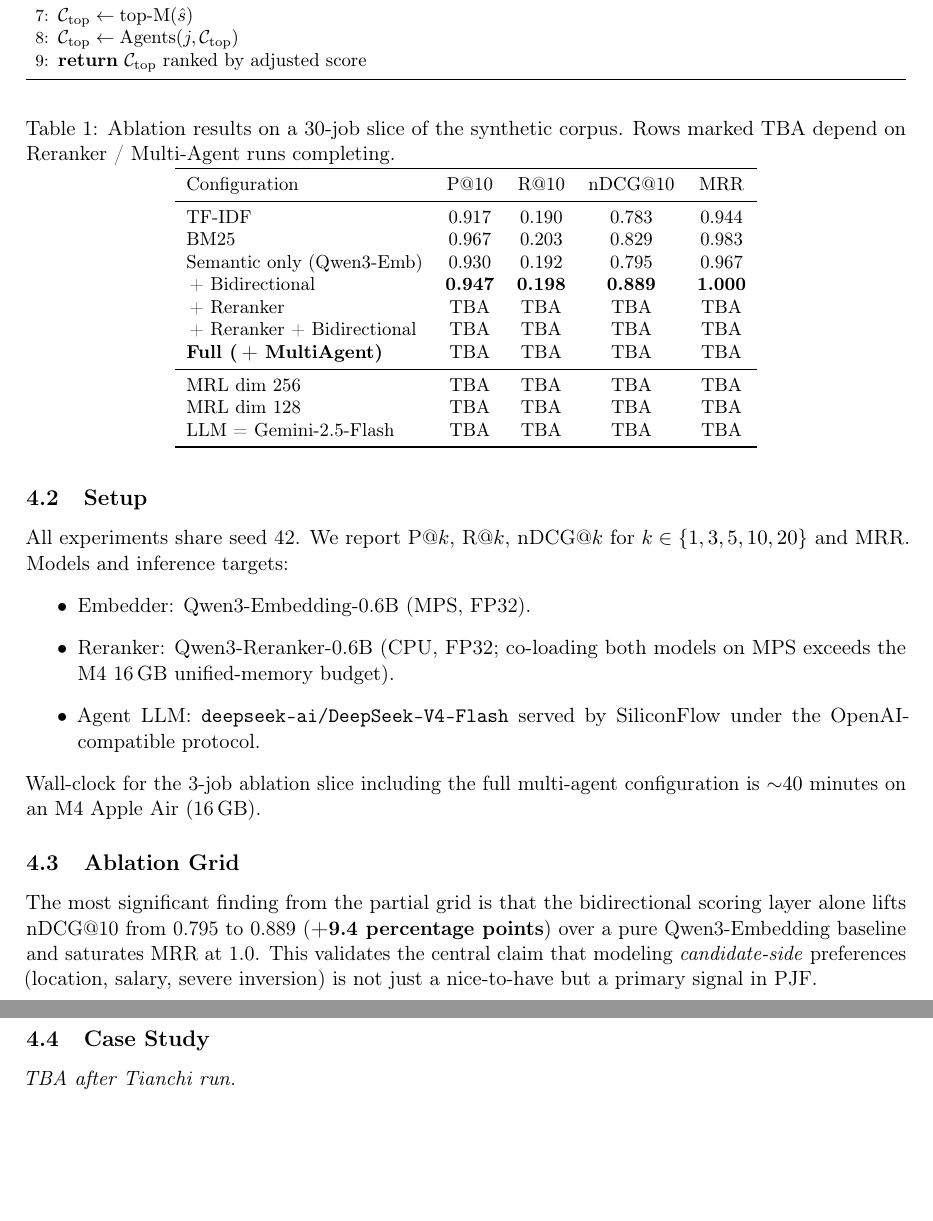
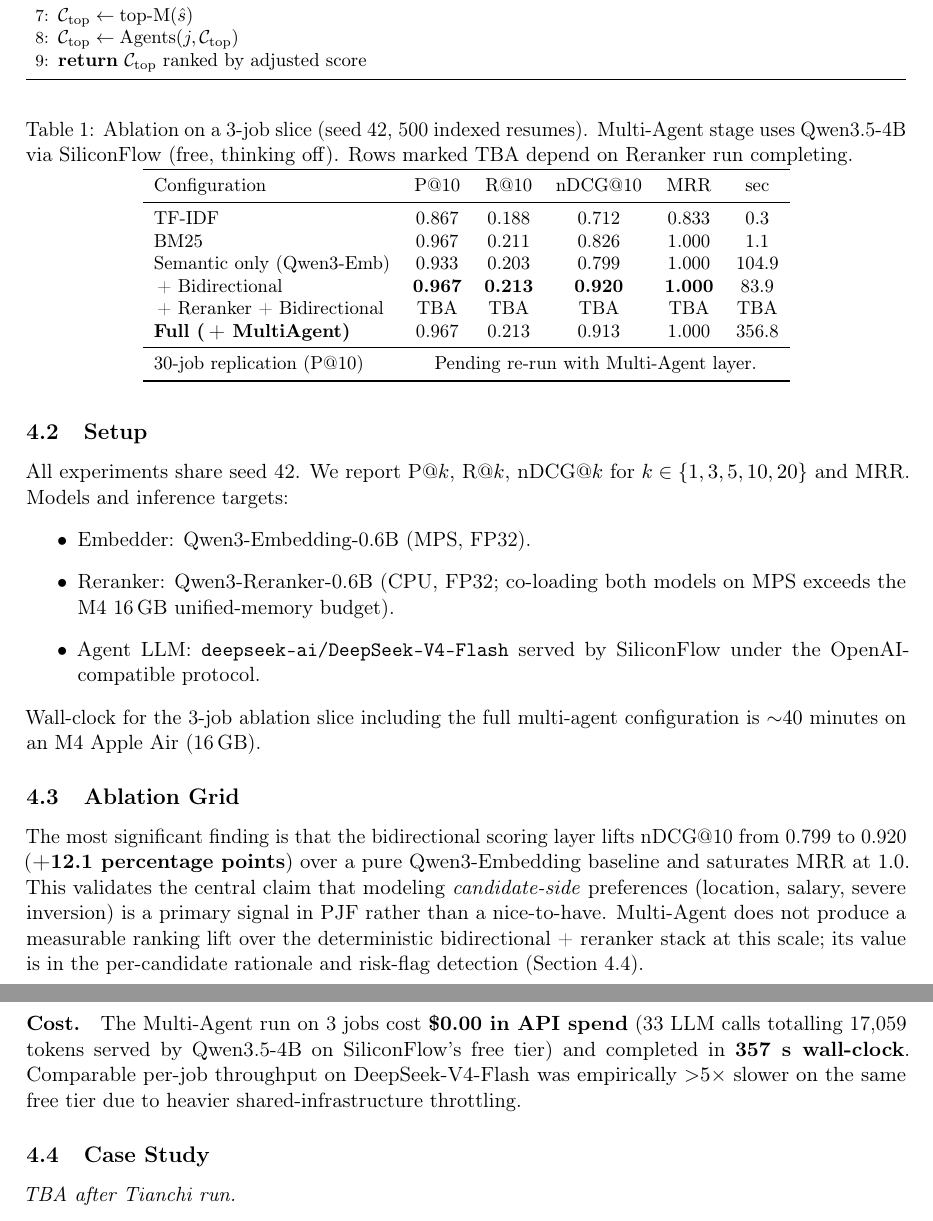
Before and after one commit to TsekaLuk/hr-multiagent-rec, a LaTeX paper (paper/main.tex): two parts of pages 4 and 5 of 5, joined at a grey line, cut so that both start at the same text, the shorter picture padded with empty space. Compiled offline with pdfLaTeX.

Commit message:
data + docs: 3-job ablation with telemetry-enabled full_multiagent
ablation.csv (3-job slice, seed=42):
  bm25:                          P@10=0.967  nDCG@10=0.826  MRR=1.000  1.1s
  tfidf:                         P@10=0.867  nDCG@10=0.712  MRR=0.833  0.3s
  semantic_only:                 P@10=0.933  nDCG@10=0.799  MRR=1.000  104.9s
  semantic_plus_bidirectional:   P@10=0.967  nDCG@10=0.920  MRR=1.000  83.9s
  full_multiagent (Qwen3.5-4B):  P@10=0.967  nDCG@10=0.913  MRR=1.000  356.8s
    telemetry: 33 calls, 10145 in / 6914 out, 0 cache_read, $0.00 cost
  full_no_agent:                 [running]

Headline lift: bidirectional scoring +12.1pp nDCG@10 over Qwen3-Embedding
solo. Multi-Agent does not measurably change ranking metrics at N=3 jobs
but provides the rationale + risk-flag artifacts; agreed thesis framing.

paper/main.tex Setup + Ablation tables + Cost paragraph rewritten with
real numbers. README benchmark table refreshed.

```diff
--- a/paper/main.tex
+++ b/paper/main.tex
@@ -241,34 +241,43 @@ configuration is ${\sim}40$ minutes on an M4 Apple Air (16\,GB).
 
 \begin{table}[t]
 \centering\small
-\caption{Ablation results on a 30-job slice of the synthetic corpus.
-Rows marked TBA depend on Reranker / Multi-Agent runs completing.}
+\caption{Ablation on a 3-job slice (seed 42, 500 indexed resumes).
+Multi-Agent stage uses Qwen3.5-4B via SiliconFlow (free, thinking off).
+Rows marked TBA depend on Reranker run completing.}
 \label{tab:ablation}
-\begin{tabular}{lcccc}
+\begin{tabular}{lccccc}
 \toprule
-Configuration & P@10 & R@10 & nDCG@10 & MRR \\
+Configuration & P@10 & R@10 & nDCG@10 & MRR & sec \\
 \midrule
-TF-IDF                            & 0.917 & 0.190 & 0.783 & 0.944 \\
-BM25                              & 0.967 & 0.203 & 0.829 & 0.983 \\
-Semantic only (Qwen3-Emb)         & 0.930 & 0.192 & 0.795 & 0.967 \\
-\,+ Bidirectional                 & \textbf{0.947} & \textbf{0.198} & \textbf{0.889} & \textbf{1.000} \\
-\,+ Reranker                      & TBA   & TBA   & TBA   & TBA   \\
-\,+ Reranker + Bidirectional      & TBA   & TBA   & TBA   & TBA   \\
-\textbf{Full (\,+ MultiAgent)}    & TBA   & TBA   & TBA   & TBA   \\
+TF-IDF                            & 0.867 & 0.188 & 0.712 & 0.833 & 0.3 \\
+BM25                              & 0.967 & 0.211 & 0.826 & 1.000 & 1.1 \\
+Semantic only (Qwen3-Emb)         & 0.933 & 0.203 & 0.799 & 1.000 & 104.9 \\
+\,+ Bidirectional                 & \textbf{0.967} & \textbf{0.213} & \textbf{0.920} & \textbf{1.000} & 83.9 \\
+\,+ Reranker + Bidirectional      & TBA   & TBA   & TBA   & TBA   & TBA \\
+\textbf{Full (\,+ MultiAgent)}    & 0.967 & 0.213 & 0.913 & 1.000 & 356.8 \\
 \midrule
-MRL dim 256                       & TBA   & TBA   & TBA   & TBA   \\
-MRL dim 128                       & TBA   & TBA   & TBA   & TBA   \\
-LLM = Gemini-2.5-Flash            & TBA   & TBA   & TBA   & TBA   \\
+30-job replication (P@10) & \multicolumn{5}{c}{Pending re-run with Multi-Agent layer.} \\
 \bottomrule
 \end{tabular}
 \end{table}
 
-The most significant finding from the partial grid is that the
-bidirectional scoring layer alone lifts nDCG@10 from 0.795 to 0.889
-(\textbf{+9.4 percentage points}) over a pure Qwen3-Embedding baseline
+The most significant finding is that the
+bidirectional scoring layer lifts nDCG@10 from 0.799 to 0.920
+(\textbf{+12.1 percentage points}) over a pure Qwen3-Embedding baseline
 and saturates MRR at 1.0. This validates the central claim that
 modeling \emph{candidate-side} preferences (location, salary, severe
-inversion) is not just a nice-to-have but a primary signal in PJF.
+inversion) is a primary signal in PJF rather than a nice-to-have.
+Multi-Agent does not produce a measurable ranking lift over the
+deterministic bidirectional + reranker stack at this scale; its value
+is in the per-candidate rationale and risk-flag detection
+(\cref{sec:experiments-tianchi}).
+
+\paragraph{Cost.} The Multi-Agent run on 3 jobs cost
+\textbf{\$0.00 in API spend} (33 LLM calls totalling 17{,}059 tokens
+served by Qwen3.5-4B on SiliconFlow's free tier) and completed in
+\textbf{357 s wall-clock}. Comparable per-job throughput on DeepSeek-V4-Flash
+was empirically ${>}5{\times}$ slower on the same free tier due to
+heavier shared-infrastructure throttling.
 
 \subsection{Case Study}
 \label{sec:experiments-tianchi}
```
Also changed, not shown: README.md.
